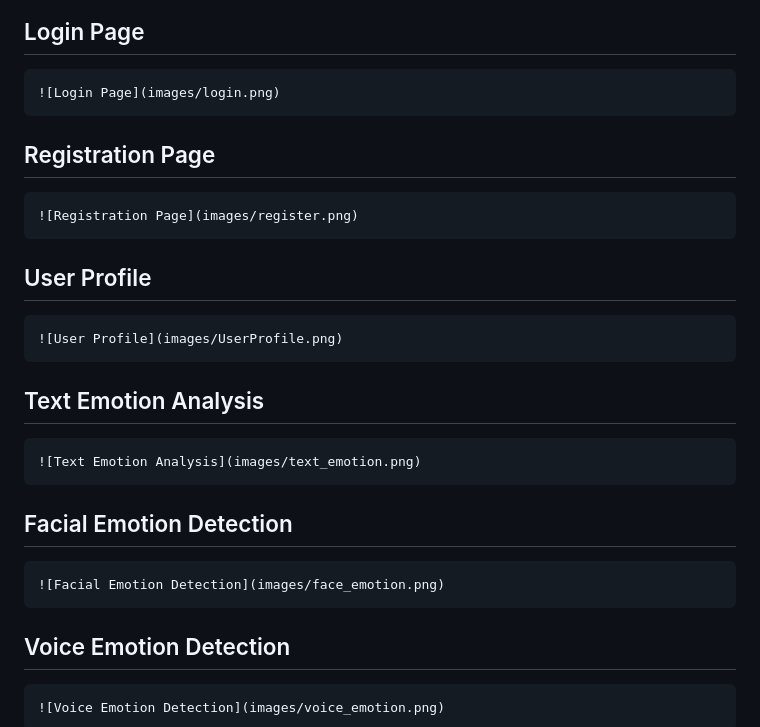
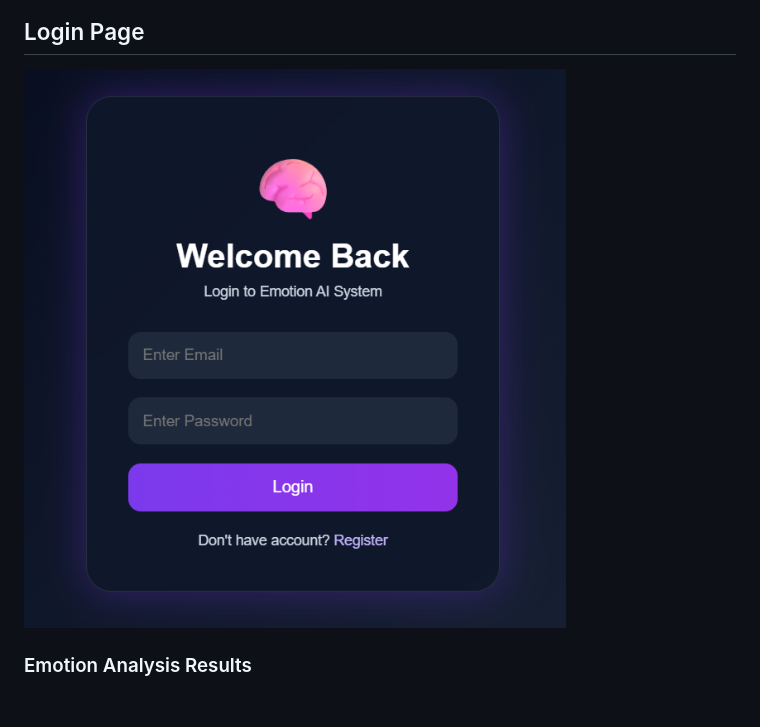
Before and after one commit to Nayanp0020/Multimodal-Emotion-Transformer, a Markdown page: README.md, the part around one of its changes. Rendered like a GitHub page; blank space fills up the shorter version.

````diff
--- a/README.md
+++ b/README.md
@@ -176,37 +182,6 @@ python app.py
 
 ## Login Page
+![Login Page](images/login.png)
 
-```md
-![Login Page](images/login.png)
-```
+### Emotion Analysis Results
 
-## Registration Page
-
-```md
-![Registration Page](images/register.png)
-```
-
-## User Profile
-
-```md
-![User Profile](images/UserProfile.png)
-```
-
-## Text Emotion Analysis
-
-```md
-![Text Emotion Analysis](images/text_emotion.png)
-```
-
-## Facial Emotion Detection
-
-```md
-![Facial Emotion Detection](images/face_emotion.png)
-```
-
-## Voice Emotion Detection
-
-```md
-![Voice Emotion Detection](images/voice_emotion.png)
-```
-
````
Also changed, not shown: other parts of README.md (+18 -29 lines).
